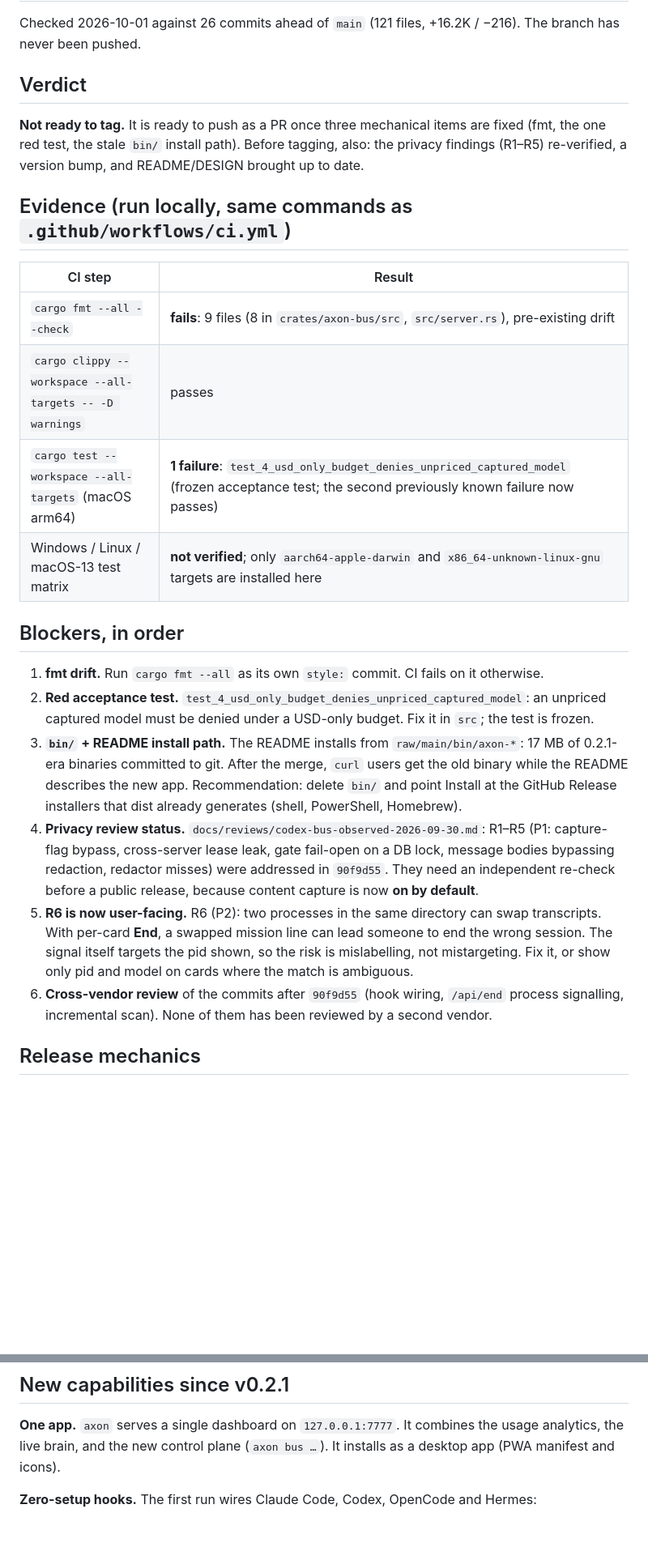
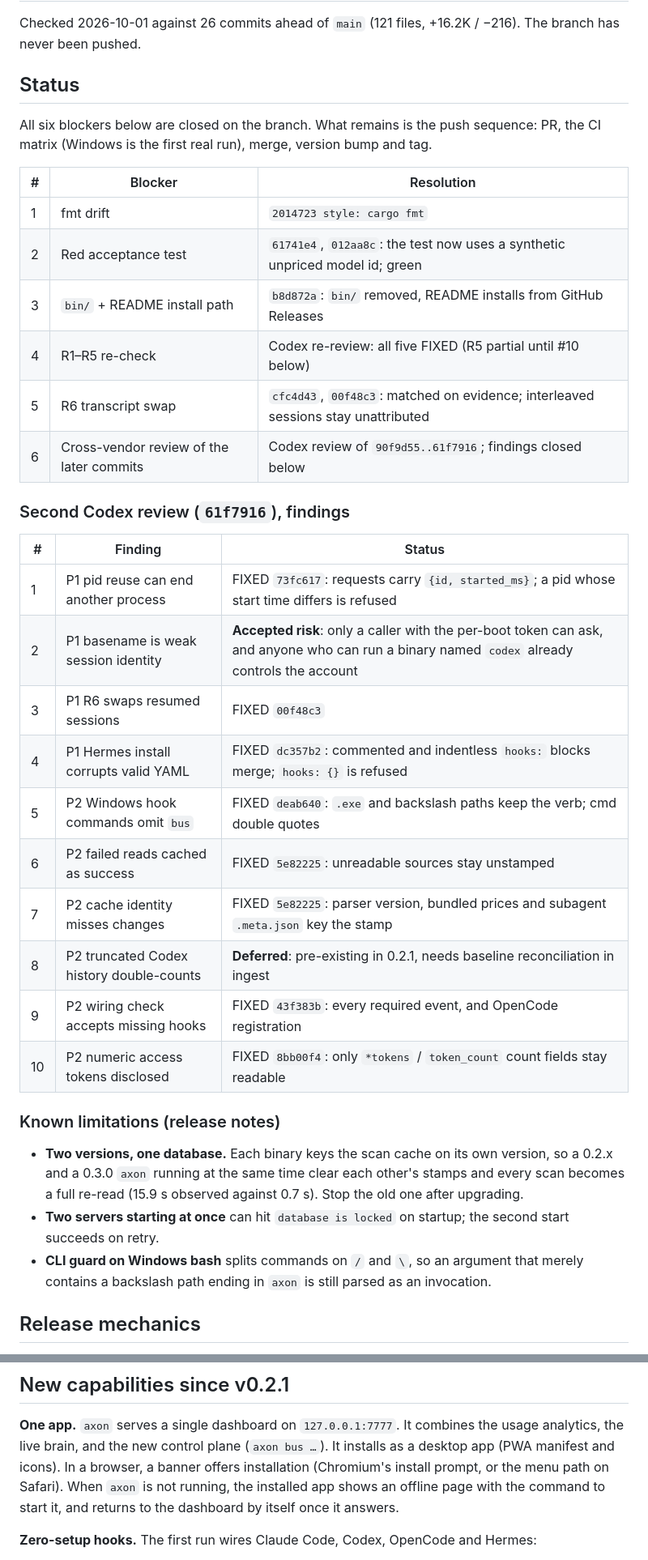
Before and after one commit to danieltamas/axon, a Markdown page: docs/RELEASE-0.3.0.md, 2 parts joined by grey strips. Shown at 81% size. GitHub-like rendering; blank space fills up the shorter version.

```diff
--- a/docs/RELEASE-0.3.0.md
+++ b/docs/RELEASE-0.3.0.md
@@ -3,41 +3,44 @@
 Checked 2026-10-01 against 26 commits ahead of `main` (121 files, +16.2K / −216). The branch
 has never been pushed.
 
-## Verdict
+## Status
 
-**Not ready to tag.** It is ready to push as a PR once three mechanical items are fixed (fmt,
-the one red test, the stale `bin/` install path). Before tagging, also: the privacy findings
-(R1–R5) re-verified, a version bump, and README/DESIGN brought up to date.
+All six blockers below are closed on the branch. What remains is the push sequence: PR, the CI
+matrix (Windows is the first real run), merge, version bump and tag.
 
-## Evidence (run locally, same commands as `.github/workflows/ci.yml`)
+| # | Blocker | Resolution |
+|---|---|---|
+| 1 | fmt drift | `2014723 style: cargo fmt` |
+| 2 | Red acceptance test | `61741e4`, `012aa8c`: the test now uses a synthetic unpriced model id; green |
+| 3 | `bin/` + README install path | `b8d872a`: `bin/` removed, README installs from GitHub Releases |
+| 4 | R1–R5 re-check | Codex re-review: all five FIXED (R5 partial until #10 below) |
+| 5 | R6 transcript swap | `cfc4d43`, `00f48c3`: matched on evidence; interleaved sessions stay unattributed |
+| 6 | Cross-vendor review of the later commits | Codex review of `90f9d55..61f7916`; findings closed below |
 
-| CI step | Result |
-|---|---|
-| `cargo fmt --all --check` | **fails**: 9 files (8 in `crates/axon-bus/src`, `src/server.rs`), pre-existing drift |
-| `cargo clippy --workspace --all-targets -- -D warnings` | passes |
-| `cargo test --workspace --all-targets` (macOS arm64) | **1 failure**: `test_4_usd_only_budget_denies_unpriced_captured_model` (frozen acceptance test; the second previously known failure now passes) |
-| Windows / Linux / macOS-13 test matrix | **not verified**; only `aarch64-apple-darwin` and `x86_64-unknown-linux-gnu` targets are installed here |
+### Second Codex review (`61f7916`), findings
 
-## Blockers, in order
+| # | Finding | Status |
+|---|---|---|
+| 1 | P1 pid reuse can end another process | FIXED `73fc617`: requests carry `{id, started_ms}`; a pid whose start time differs is refused |
+| 2 | P1 basename is weak session identity | **Accepted risk**: only a caller with the per-boot token can ask, and anyone who can run a binary named `codex` already controls the account |
+| 3 | P1 R6 swaps resumed sessions | FIXED `00f48c3` |
+| 4 | P1 Hermes install corrupts valid YAML | FIXED `dc357b2`: commented and indentless `hooks:` blocks merge; `hooks: {}` is refused |
+| 5 | P2 Windows hook commands omit `bus` | FIXED `deab640`: `.exe` and backslash paths keep the verb; cmd double quotes |
+| 6 | P2 failed reads cached as success | FIXED `5e82225`: unreadable sources stay unstamped |
+| 7 | P2 cache identity misses changes | FIXED `5e82225`: parser version, bundled prices and subagent `.meta.json` key the stamp |
+| 8 | P2 truncated Codex history double-counts | **Deferred**: pre-existing in 0.2.1, needs baseline reconciliation in ingest |
+| 9 | P2 wiring check accepts missing hooks | FIXED `43f383b`: every required event, and OpenCode registration |
+| 10 | P2 numeric access tokens disclosed | FIXED `8bb00f4`: only `*tokens` / `token_count` count fields stay readable |
 
-1. **fmt drift.** Run `cargo fmt --all` as its own `style:` commit. CI fails on it otherwise.
-2. **Red acceptance test.** `test_4_usd_only_budget_denies_unpriced_captured_model`: an
-   unpriced captured model must be denied under a USD-only budget. Fix it in `src`; the test is
-   frozen.
-3. **`bin/` + README install path.** The README installs from `raw/main/bin/axon-*`: 17 MB of
-   0.2.1-era binaries committed to git. After the merge, `curl` users get the old binary while
-   the README describes the new app. Recommendation: delete `bin/` and point Install at the
-   GitHub Release installers that dist already generates (shell, PowerShell, Homebrew).
-4. **Privacy review status.** `docs/reviews/codex-bus-observed-2026-09-30.md`: R1–R5 (P1:
-   capture-flag bypass, cross-server lease leak, gate fail-open on a DB lock, message bodies
-   bypassing redaction, redactor misses) were addressed in `90f9d55`. They need an independent
-   re-check before a public release, because content capture is now **on by default**.
-5. **R6 is now user-facing.** R6 (P2): two processes in the same directory can swap
-   transcripts. With per-card **End**, a swapped mission line can lead someone to end the wrong
-   session. The signal itself targets the pid shown, so the risk is mislabelling, not
-   mistargeting. Fix it, or show only pid and model on cards where the match is ambiguous.
-6. **Cross-vendor review** of the commits after `90f9d55` (hook wiring, `/api/end` process
-   signalling, incremental scan). None of them has been reviewed by a second vendor.
+### Known limitations (release notes)
+
+- **Two versions, one database.** Each binary keys the scan cache on its own version, so a
+  0.2.x and a 0.3.0 `axon` running at the same time clear each other's stamps and every scan
+  becomes a full re-read (15.9 s observed against 0.7 s). Stop the old one after upgrading.
+- **Two servers starting at once** can hit `database is locked` on startup; the second start
+  succeeds on retry.
+- **CLI guard on Windows bash** splits commands on `/` and `\`, so an argument that merely
+  contains a backslash path ending in `axon` is still parsed as an invocation.
 
 ## Release mechanics
 
@@ -92,7 +88,10 @@ the one red test, the stale `bin/` install path). Before tagging, also: the priv
 
 **One app.** `axon` serves a single dashboard on `127.0.0.1:7777`. It combines the usage
 analytics, the live brain, and the new control plane (`axon bus …`). It installs as a desktop
-app (PWA manifest and icons).
+app (PWA manifest and icons). In a browser, a banner offers installation (Chromium's install
+prompt, or the menu path on Safari). When `axon` is not running, the installed app shows an
+offline page with the command to start it, and returns to the dashboard by itself once it
+answers.
 
 **Zero-setup hooks.** The first run wires Claude Code, Codex, OpenCode and Hermes:
 - config backed up first;
```
Also changed, not shown: other parts of docs/RELEASE-0.3.0.md (+4 -11 lines), README.md (+1 -0 lines).
